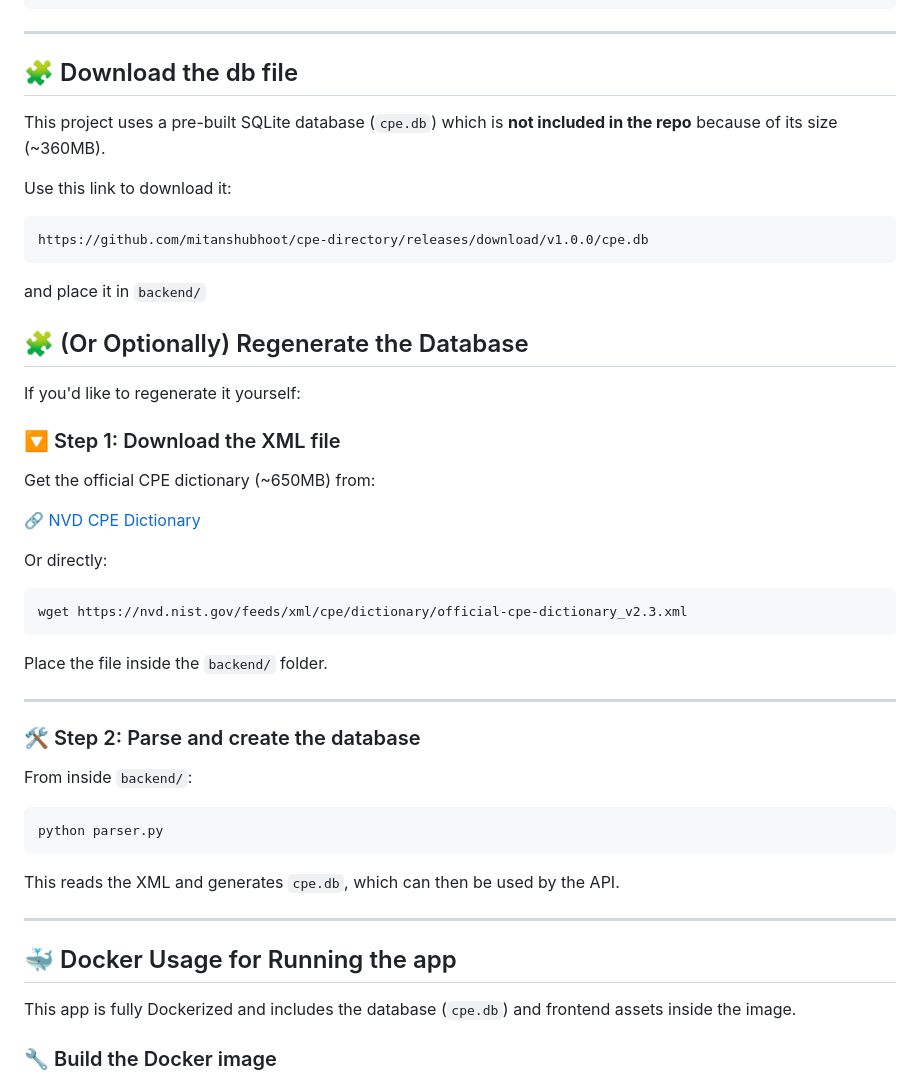
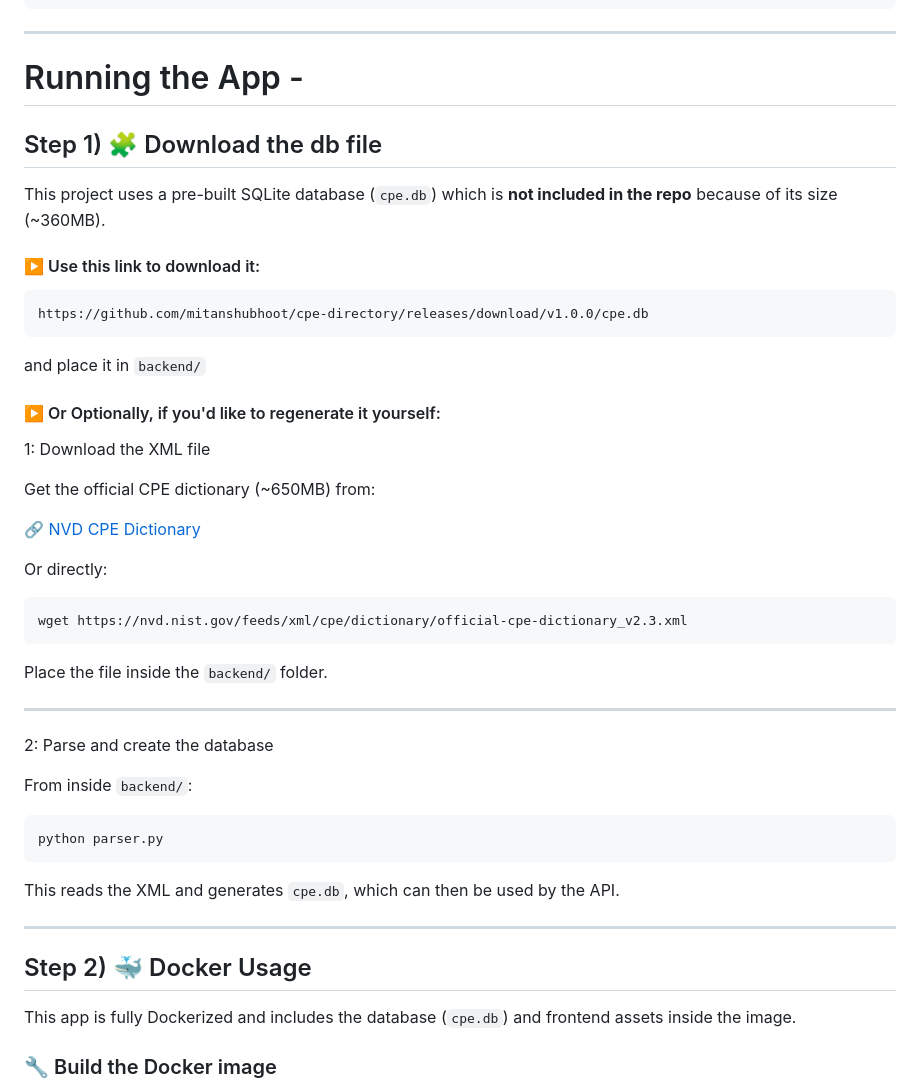
Before and after one commit to mitanshubhoot/cpe-directory, a Markdown page: Readme.md, the part around the change. Rendered like a GitHub page.

````diff
--- a/Readme.md
+++ b/Readme.md
@@ -32,22 +32,21 @@ cpe-directory/
 
 ---
 
-## 🧩 Download the db file
+# Running the App -
+## Step 1)  🧩 Download the db file
 
 This project uses a pre-built SQLite database (`cpe.db`) which is **not included in the repo** because of its size (~360MB).
 
-Use this link to download it:
+#### ▶️ Use this link to download it:
 
 ```bash
 https://github.com/mitanshubhoot/cpe-directory/releases/download/v1.0.0/cpe.db
 ```
 and place it in `backend/`
 
-## 🧩 (Or Optionally) Regenerate the Database
+#### ▶️ Or Optionally, if you'd like to regenerate it yourself:
 
-If you'd like to regenerate it yourself:
-
-### 🔽 Step 1: Download the XML file
+1: Download the XML file
 
 Get the official CPE dictionary (~650MB) from:
 
@@ -63,7 +62,7 @@ Place the file inside the `backend/` folder.
 
 ---
 
-### 🛠 Step 2: Parse and create the database
+2: Parse and create the database
 
 From inside `backend/`:
 
@@ -75,7 +74,7 @@ This reads the XML and generates `cpe.db`, which can then be used by the API.
 
 ---
 
-## 🐳 Docker Usage for Running the app
+## Step 2) 🐳 Docker Usage
 
 This app is fully Dockerized and includes the database (`cpe.db`) and frontend assets inside the image.
 
````
